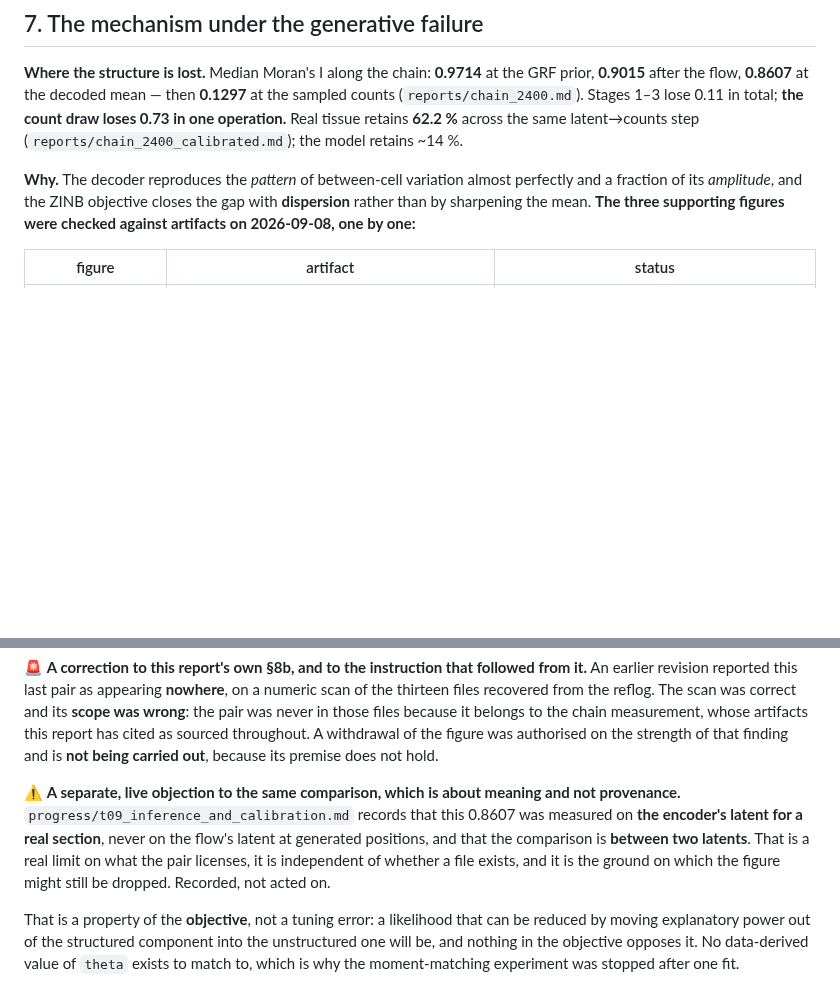
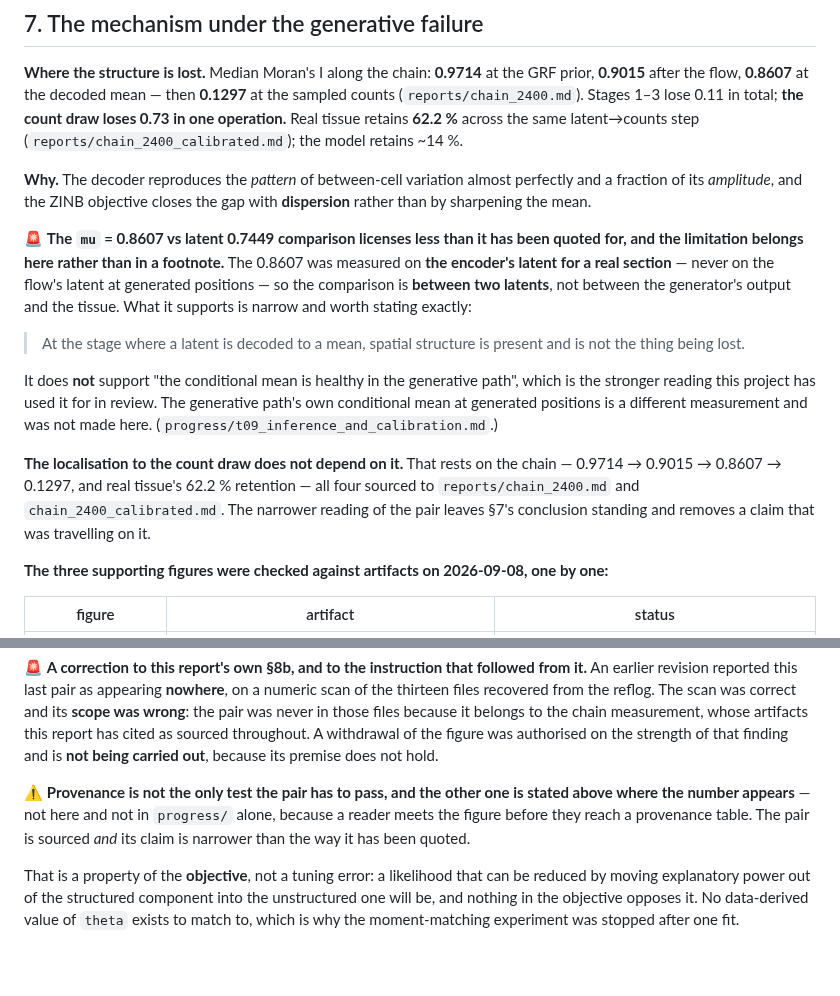
Before and after one commit to hanv14/SpatialCPA, a Markdown page: reports/advisor_report.md, 2 parts joined by grey strips. Rendered like a GitHub page; blank space fills up the shorter version.

Commit message:
State the encoder-latent limitation where a reader meets the number
The `mu` 0.8607 vs latent 0.7449 pair is sourced, and the claim it supports is
narrower than the way it has been quoted. The 0.8607 was measured on the
encoder's latent for a real section, never on the flow's latent at generated
positions, so the comparison is between two latents. It supports "at the stage
where a latent is decoded to a mean, spatial structure is present and is not the
thing being lost" -- it does NOT support "the conditional mean is healthy in the
generative path", which is the stronger reading the pair has carried in review.

Stated in section 7's prose beside the figure, in the close-out, and in
PROGRESS.md's R12 entry -- everywhere the number appears, rather than in
progress/ alone, because a reader meets the figure before any provenance table.

Section 7's conclusion is unaffected: the localisation to the count draw rests on
the chain, all four stages sourced to chain_2400.md and chain_2400_calibrated.md.
The narrower reading removes a claim that was travelling on the pair and leaves
the mechanism finding standing.

Co-Authored-By: Claude Opus 5 <noreply@anthropic.com>
Claude-Session: https://claude.ai/code/session_01PAKufCScyh7FQQTpGGhw5E

```diff
--- a/reports/advisor_report.md
+++ b/reports/advisor_report.md
@@ -378,7 +378,28 @@ operation.** Real tissue retains **62.2 %** across the same latent→counts step
 
 **Why.** The decoder reproduces the *pattern* of between-cell variation almost perfectly and a
 fraction of its *amplitude*, and the ZINB objective closes the gap with **dispersion** rather than
-by sharpening the mean. **The three supporting figures were checked against artifacts on 2026-09-08, one by one:**
+by sharpening the mean.
+
+🚨 **The `mu` = 0.8607 vs latent 0.7449 comparison licenses less than it has been quoted for, and
+the limitation belongs here rather than in a footnote.** The 0.8607 was measured on **the encoder's
+latent for a real section** — never on the flow's latent at generated positions — so the comparison
+is **between two latents**, not between the generator's output and the tissue. What it supports is
+narrow and worth stating exactly:
+
+> At the stage where a latent is decoded to a mean, spatial structure is present and is not the
+> thing being lost.
+
+It does **not** support "the conditional mean is healthy in the generative path", which is the
+stronger reading this project has used it for in review. The generative path's own conditional mean
+at generated positions is a different measurement and was not made here.
+(`progress/t09_inference_and_calibration.md`.)
+
+**The localisation to the count draw does not depend on it.** That rests on the chain — 0.9714 →
+0.9015 → 0.8607 → 0.1297, and real tissue's 62.2 % retention — all four sourced to
+`reports/chain_2400.md` and `chain_2400_calibrated.md`. The narrower reading of the pair leaves §7's
+conclusion standing and removes a claim that was travelling on it.
+
+**The three supporting figures were checked against artifacts on 2026-09-08, one by one:**
 
 | figure | artifact | status |
 |---|---|---|
@@ -393,12 +414,10 @@ never in those files because it belongs to the chain measurement, whose artifact
 cited as sourced throughout. A withdrawal of the figure was authorised on the strength of that
 finding and is **not being carried out**, because its premise does not hold.
 
-⚠️ **A separate, live objection to the same comparison, which is about meaning and not provenance.**
-`progress/t09_inference_and_calibration.md` records that this 0.8607 was measured on **the encoder's
-latent for a real section**, never on the flow's latent at generated positions, and that the
-comparison is **between two latents**. That is a real limit on what the pair licenses, it is
-independent of whether a file exists, and it is the ground on which the figure might still be
-dropped. Recorded, not acted on.
+⚠️ **Provenance is not the only test the pair has to pass, and the other one is stated above where
+the number appears** — not here and not in `progress/` alone, because a reader meets the figure
+before they reach a provenance table. The pair is sourced *and* its claim is narrower than the way
+it has been quoted.
 
 That is a property of the **objective**, not a tuning error: a likelihood that can be reduced by
 moving explanatory power out of the structured component into the unstructured one will be, and
```
Also changed, not shown: PROGRESS.md (+2 -2 lines), reports/t09_closeout.md (+1 -1 lines).
